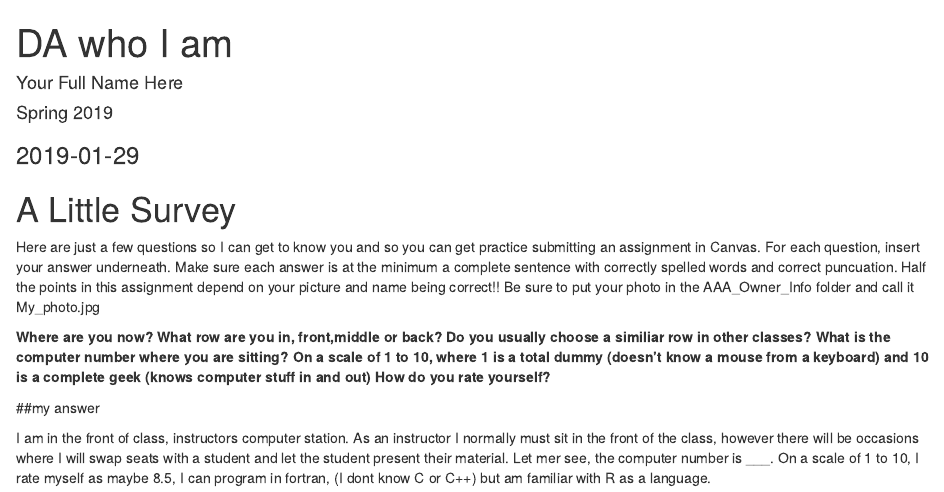
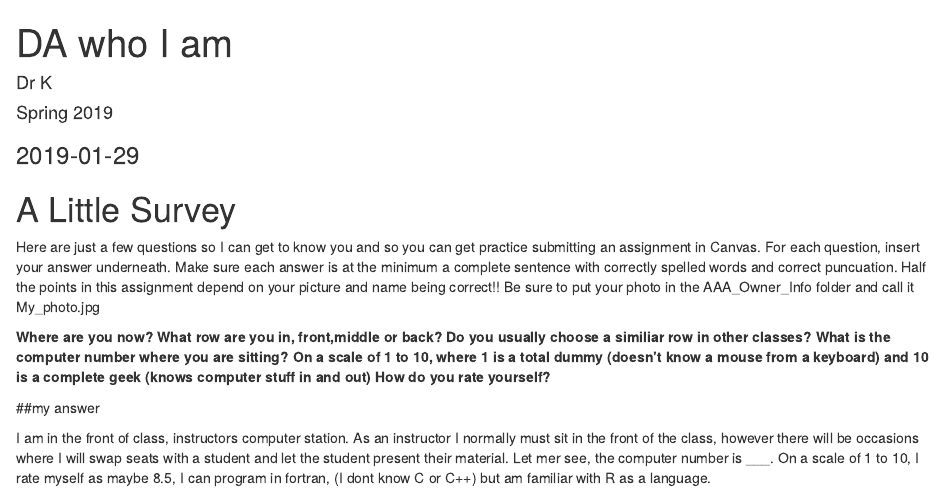
Before and after one commit to wkitto/WhoAreYou, an R Markdown document (about_you.Rmd): the page in a window 1100 px wide, from its top. Rendered offline with R 4.5, knitr and Pandoc, with nearby package versions; the code chunks are not run, so their results and figures are left out.

Commit message:
final cean up

```diff
--- a/about_you.Rmd
+++ b/about_you.Rmd
@@ -1,6 +1,6 @@
 ---
 title: "DA who I am"
-author: "Your Full Name Here"
+author: "Dr K"
 date: "Spring 2019"
 output: html_document
 ---
```
